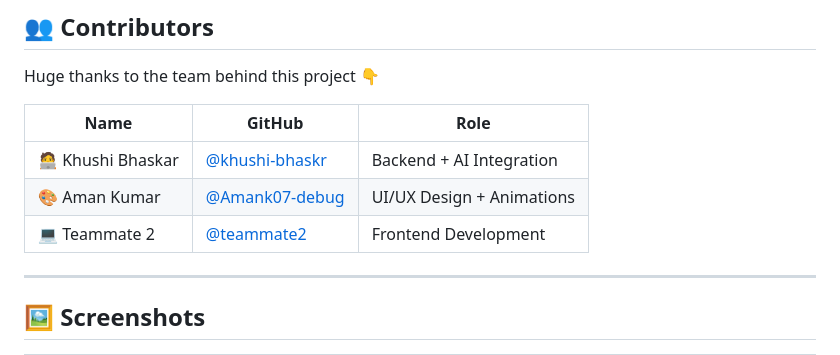
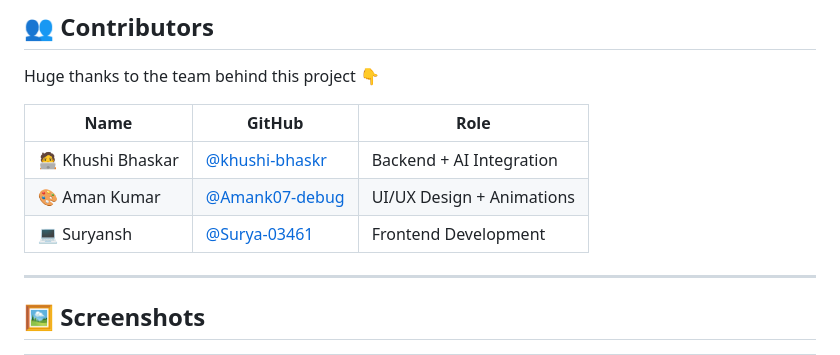
Before and after one commit to Khushi-bhaskar01/Mental--Wellness-Analyzer, a Markdown page: README.md, the part around the change. Drawn GitHub-style.

```diff
--- a/README.md
+++ b/README.md
@@ -58,7 +58,7 @@ Huge thanks to the team behind this project 👇
 |-------------------|-----------------------------------------------------|----------------------------|
 | 🧑‍💻 Khushi Bhaskar | [@khushi-bhaskr](https://github.com/khushi-bhaskr) | Backend + AI Integration   |
 | 🎨 Aman Kumar      | [@Amank07-debug](https://github.com/Amank07-debug)         | UI/UX Design + Animations  |
-| 💻 Teammate 2      | [@teammate2](https://github.com/teammate2)         | Frontend Development       |
+| 💻 Suryansh      | [@Surya-03461](https://github.com/Surya-03461)         | Frontend Development       |
 
 
 ---
```
